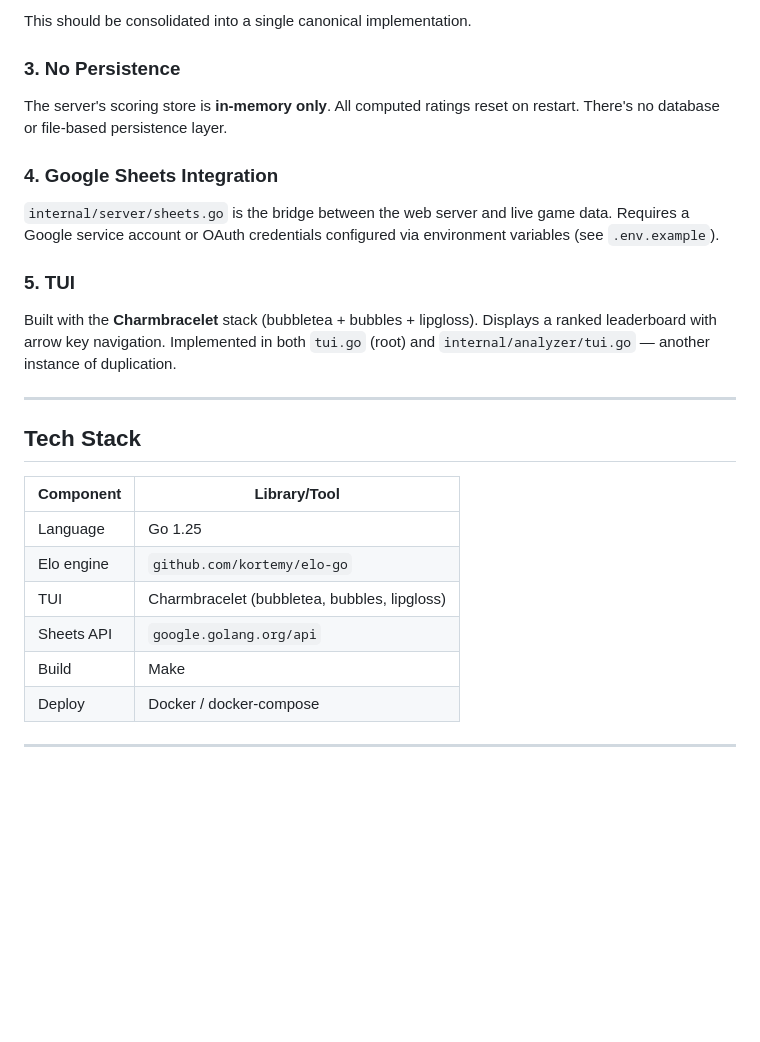
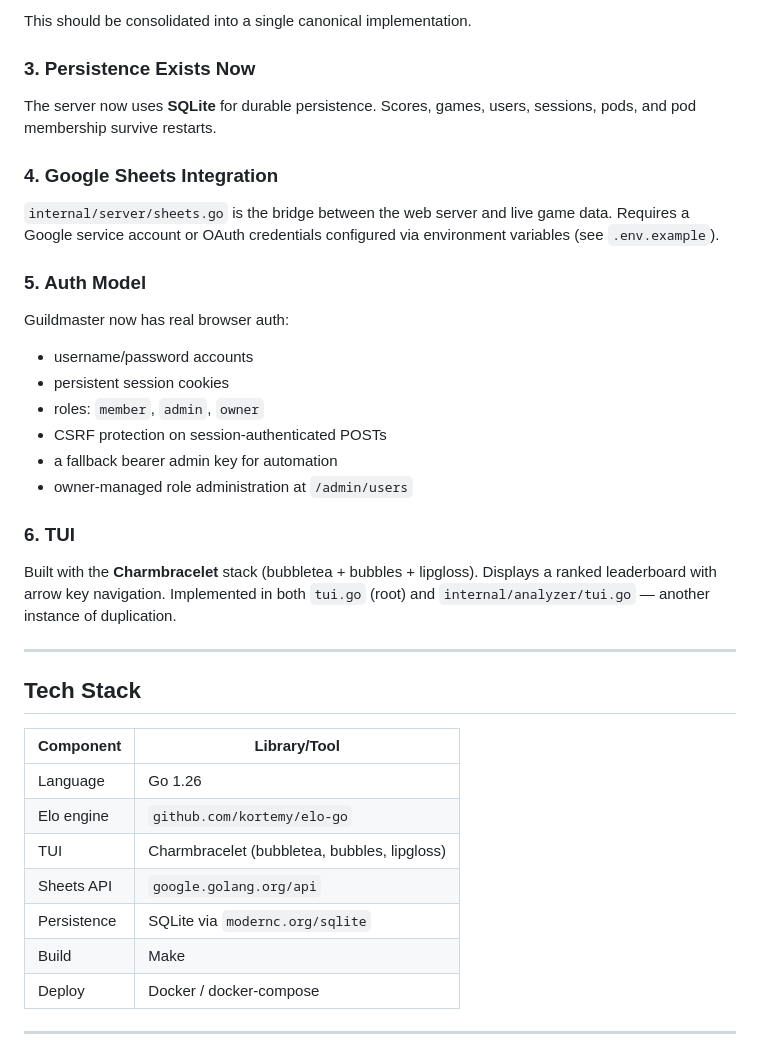
Before and after one commit to dylanlott/guildmaster, a Markdown page: ANALYSIS.md, the part around the change. Drawn GitHub-style; blank space fills up the shorter version.

```diff
--- a/ANALYSIS.md
+++ b/ANALYSIS.md
@@ -53,13 +53,23 @@ The `ScoreGame` logic is nearly identical in three places:
 
 This should be consolidated into a single canonical implementation.
 
-### 3. No Persistence
-The server's scoring store is **in-memory only**. All computed ratings reset on restart. There's no database or file-based persistence layer.
+### 3. Persistence Exists Now
+The server now uses **SQLite** for durable persistence. Scores, games, users, sessions, pods, and pod membership survive restarts.
 
 ### 4. Google Sheets Integration
 `internal/server/sheets.go` is the bridge between the web server and live game data. Requires a Google service account or OAuth credentials configured via environment variables (see `.env.example`).
 
-### 5. TUI
+### 5. Auth Model
+Guildmaster now has real browser auth:
+
+- username/password accounts
+- persistent session cookies
+- roles: `member`, `admin`, `owner`
+- CSRF protection on session-authenticated POSTs
+- a fallback bearer admin key for automation
+- owner-managed role administration at `/admin/users`
+
+### 6. TUI
 Built with the **Charmbracelet** stack (bubbletea + bubbles + lipgloss). Displays a ranked leaderboard with arrow key navigation. Implemented in both `tui.go` (root) and `internal/analyzer/tui.go` — another instance of duplication.
 
 ---
@@ -68,10 +78,11 @@ Built with the **Charmbracelet** stack (bubbletea + bubbles + lipgloss). Display
 
 | Component | Library/Tool |
 |---|---|
-| Language | Go 1.25 |
+| Language | Go 1.26 |
 | Elo engine | `github.com/kortemy/elo-go` |
 | TUI | Charmbracelet (bubbletea, bubbles, lipgloss) |
 | Sheets API | `google.golang.org/api` |
+| Persistence | SQLite via `modernc.org/sqlite` |
 | Build | Make |
 | Deploy | Docker / docker-compose |
 
```
Also changed, not shown: README.md (+32 -5 lines).
